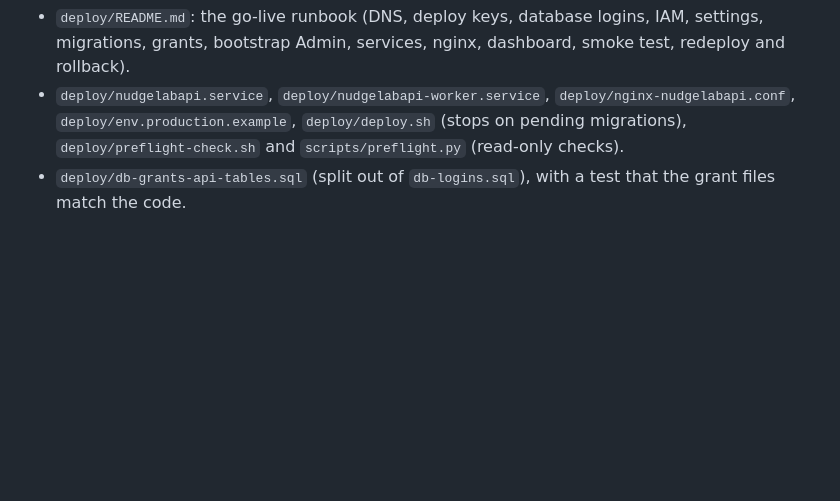
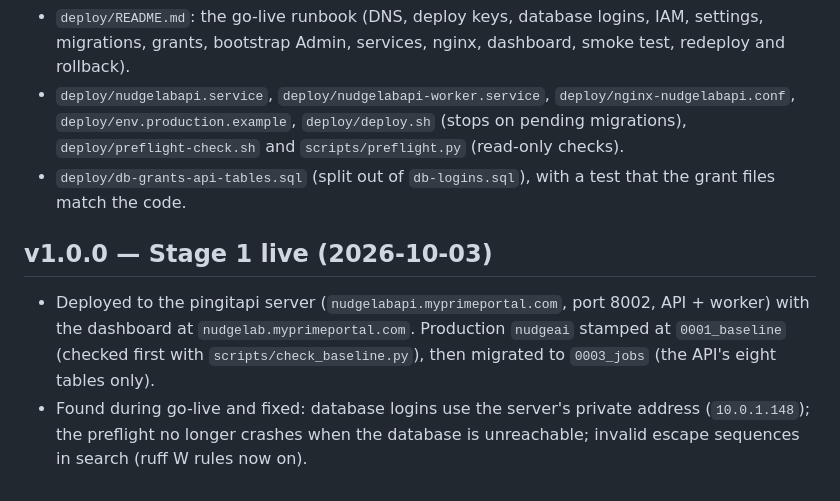
Before and after one commit to itsassbs2026/nudgelabapi, a Markdown page: docs/CHANGELOG.md, the part around the change. GitHub-like rendering; blank space fills up the shorter version.

Commit message:
Phase 9 done: Stage 1 live (v1.0.0)
Co-Authored-By: Claude Opus 5.5 <noreply@anthropic.com>

```diff
--- a/docs/CHANGELOG.md
+++ b/docs/CHANGELOG.md
@@ -90,3 +90,11 @@
   `deploy/env.production.example`, `deploy/deploy.sh` (stops on pending migrations), `deploy/preflight-check.sh`
   and `scripts/preflight.py` (read-only checks).
 - `deploy/db-grants-api-tables.sql` (split out of `db-logins.sql`), with a test that the grant files match the code.
+
+## v1.0.0 — Stage 1 live (2026-10-03)
+
+- Deployed to the pingitapi server (`nudgelabapi.myprimeportal.com`, port 8002, API + worker) with the dashboard at
+  `nudgelab.myprimeportal.com`. Production `nudgeai` stamped at `0001_baseline` (checked first with
+  `scripts/check_baseline.py`), then migrated to `0003_jobs` (the API's eight tables only).
+- Found during go-live and fixed: database logins use the server's private address (`10.0.1.148`); the preflight
+  no longer crashes when the database is unreachable; invalid escape sequences in search (ruff W rules now on).
```
Also changed, not shown: docs/SPEC.md (+1 -1 lines).
